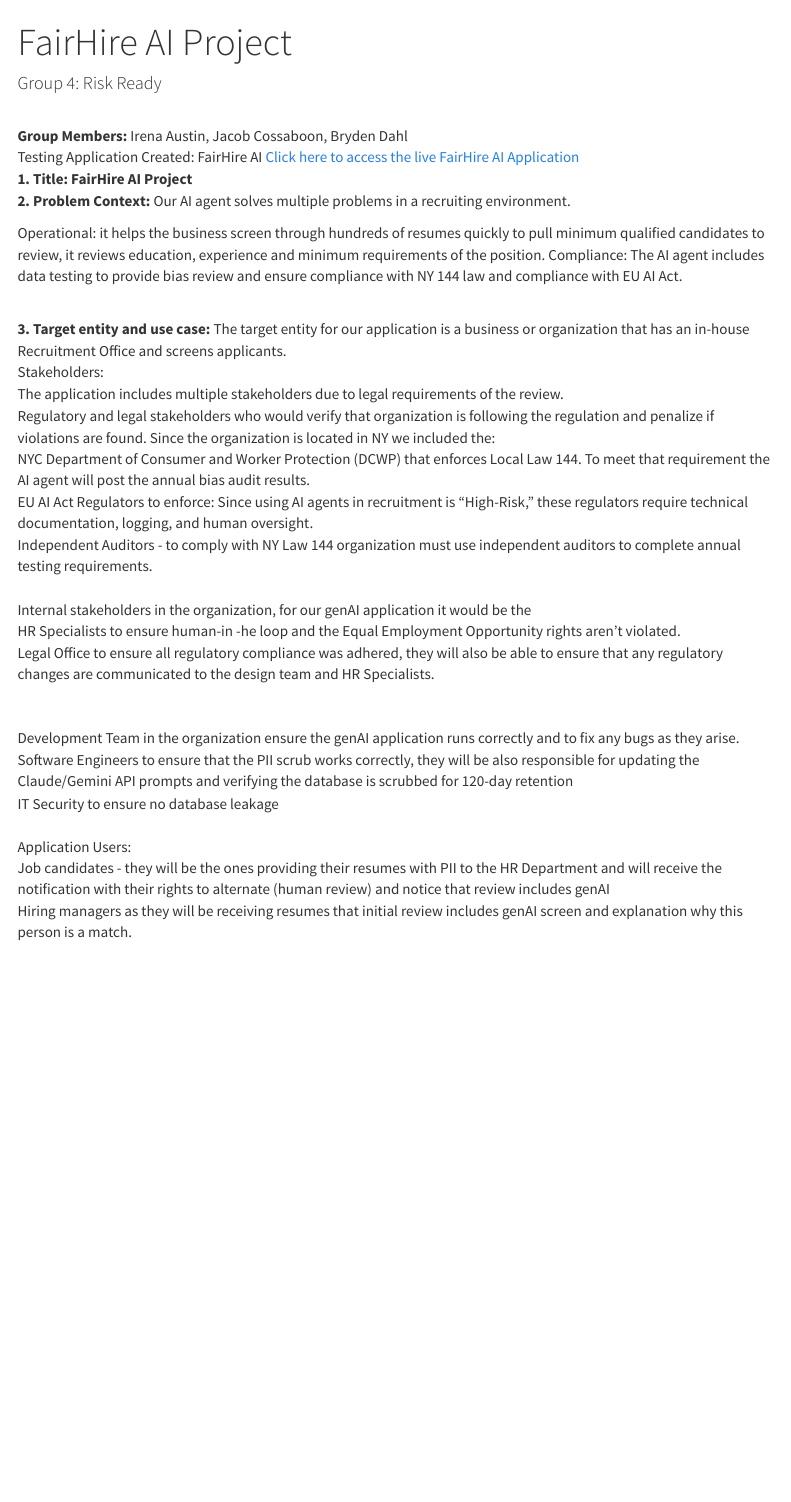
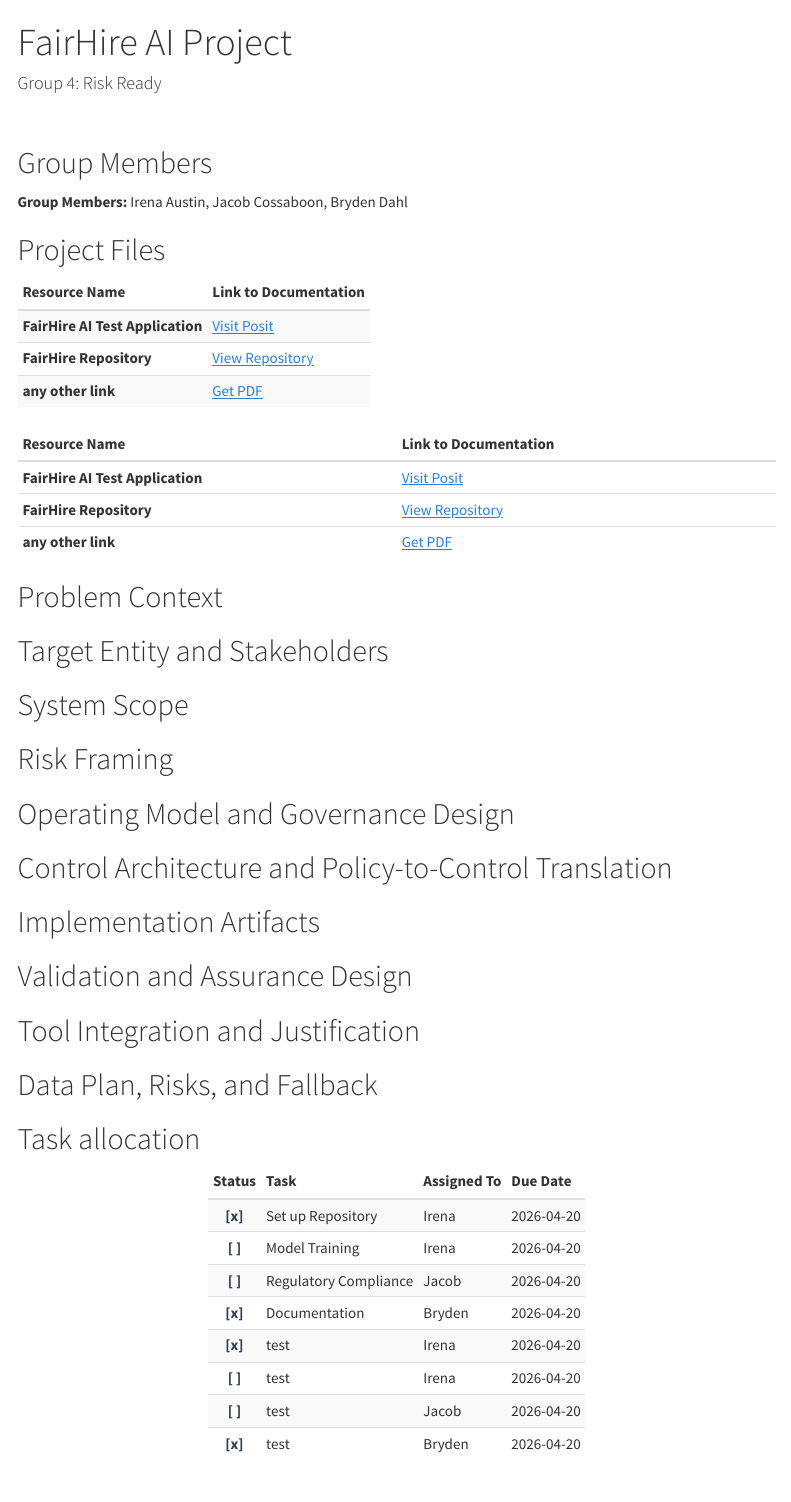
Before and after one commit to zyrirena/ME-575-AI-Design-and-Deployment-Risks, an R Markdown document (index.Rmd): the page in a window 1100 px wide, from its top. The pictures show the output file index.html that the author committed with the source, opened offline; menus at the side of the page are left out.

Commit message:
20 Apr - update project write up add tasks and links

````diff
--- a/index.Rmd
+++ b/index.Rmd
@@ -13,7 +13,10 @@ output:
 knitr::opts_chunk$set(echo = TRUE)
 ```
 <br>
+
+## Group Members
+
 **Group Members:** Irena Austin, Jacob Cossaboon, Bryden Dahl
-<br>
-Testing Application Created: FairHire AI
-[Click here to access the live FairHire AI Application](https://fairhireai-production.up.railway.app)
+
+## Project Files
+```{r table-links, echo=FALSE, message=FALSE}
@@ -19,0 +27,10 @@ Testing Application Created: FairHire AI
+table_data <- data.frame(
+  `Resource Name` = c(
+    "**FairHire AI Test Application**",
+    "**FairHire Repository**",
+    "**any other link**"
+  ),
+  `Link to Documentation` = c(
+    "[Visit Posit](https://fairhire-production-4782.up.railway.app/)",
+    "[View Repository](https://github.com/zyrirena/FairHire.git)",
+    "[Get PDF](https://rstudio.github.io/cheatsheets/)"
@@ -19,0 +50,42 @@ Testing Application Created: FairHire AI
+## Problem Context
+
+
+## Target Entity and Stakeholders
+
+
+## System Scope
+
+
+## Risk Framing
+
+
+## Operating Model and Governance Design
+
+
+## Control Architecture and Policy-to-Control Translation
+
+
+
+## Implementation Artifacts
+
+
+## Validation and Assurance Design
+
+
+## Tool Integration and Justification
+
+
+## Data Plan, Risks, and Fallback
+
+
+## Task allocation
+
+```{r task-allocation, echo=FALSE, message=FALSE}
+library(knitr)
+library(kableExtra)
+
+# 1. Create the task data
+tasks <- data.frame(
+  Status = c("Checked", "Pending", "Pending", "Checked", "Checked", "Pending", "Pending", "Checked"),
+  Task_Description = c("Set up Repository", "Model Training", "Regulatory Compliance", "Documentation", "test", "test", "test", "test"),
+  Assignee = c("Irena", "Irena", "Jacob", "Bryden", "Irena", "Irena", "Jacob", "Bryden"),
@@ -19,0 +103 @@ Testing Application Created: FairHire AI
+      col.names = c("Status", "Task", "Assigned To", "Due Date"),
````
Also changed, not shown: index.html, index.Rmd (48 more changed lines).
